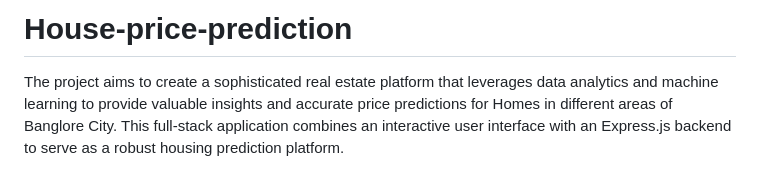
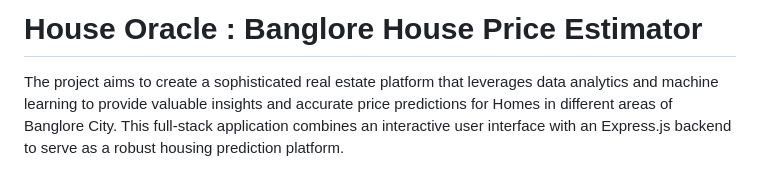
Before and after one commit to s-mehakkk/House-Oracle, a Markdown page: README.md, the part around the change. Rendered like a GitHub page.

```diff
--- a/README.md
+++ b/README.md
@@ -1,4 +1,4 @@
-# House-price-prediction
+# House Oracle : Banglore House Price Estimator
 
 The project aims to create a sophisticated real estate platform that leverages data analytics and machine learning to provide valuable insights and accurate price predictions for Homes in different areas of Banglore City. This full-stack application combines an interactive user interface with an Express.js backend to serve as a robust housing prediction platform.
 
```
